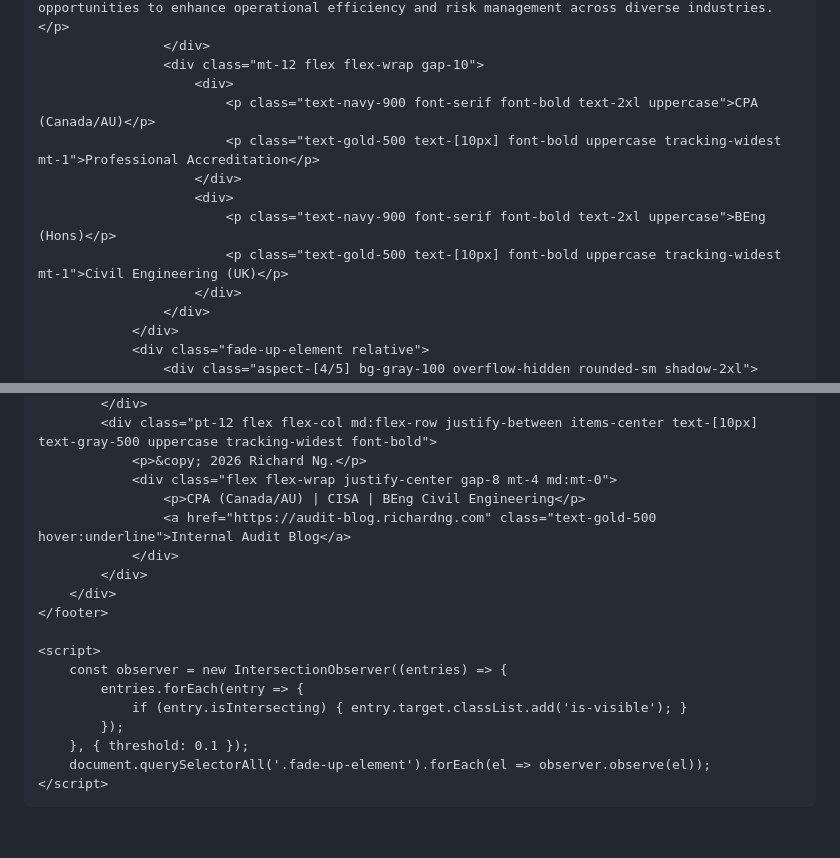
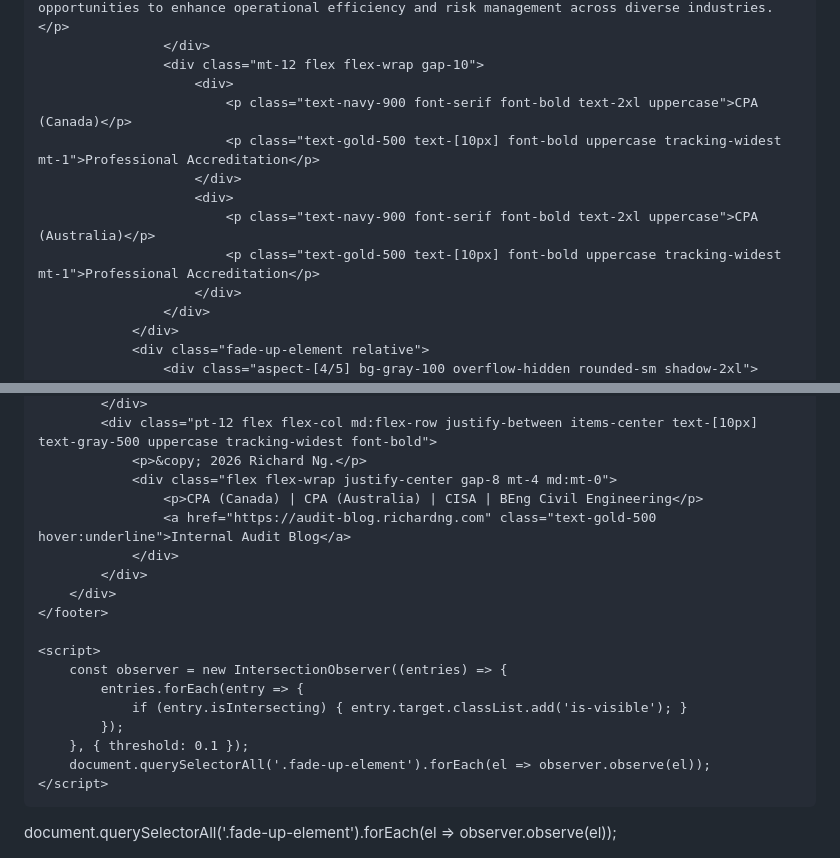
Before and after one commit to Richardng56/my-portfolio, a Markdown page: README.md, 2 parts joined by grey strips. Drawn GitHub-style; blank space fills up the shorter version.

```diff
--- a/README.md
+++ b/README.md
@@ -99,12 +99,12 @@
                     </div>
                     <div class="mt-12 flex flex-wrap gap-10">
                         <div>
-                            <p class="text-navy-900 font-serif font-bold text-2xl uppercase">CPA (Canada/AU)</p>
+                            <p class="text-navy-900 font-serif font-bold text-2xl uppercase">CPA (Canada)</p>
                             <p class="text-gold-500 text-[10px] font-bold uppercase tracking-widest mt-1">Professional Accreditation</p>
                         </div>
                         <div>
-                            <p class="text-navy-900 font-serif font-bold text-2xl uppercase">BEng (Hons)</p>
-                            <p class="text-gold-500 text-[10px] font-bold uppercase tracking-widest mt-1">Civil Engineering (UK)</p>
+                            <p class="text-navy-900 font-serif font-bold text-2xl uppercase">CPA (Australia)</p>
+                            <p class="text-gold-500 text-[10px] font-bold uppercase tracking-widest mt-1">Professional Accreditation</p>
                         </div>
                     </div>
                 </div>
@@ -257,7 +257,7 @@
             <div class="pt-12 flex flex-col md:flex-row justify-between items-center text-[10px] text-gray-500 uppercase tracking-widest font-bold">
                 <p>&copy; 2026 Richard Ng.</p>
                 <div class="flex flex-wrap justify-center gap-8 mt-4 md:mt-0">
-                    <p>CPA (Canada/AU) | CISA | BEng Civil Engineering</p>
+                    <p>CPA (Canada) | CPA (Australia) | CISA | BEng Civil Engineering</p>
                     <a href="https://audit-blog.richardng.com" class="text-gold-500 hover:underline">Internal Audit Blog</a>
                 </div>
             </div>
@@ -274,3 +274,7 @@
     </script>
 </body>
 </html>
+        document.querySelectorAll('.fade-up-element').forEach(el => observer.observe(el));
+    </script>
+</body>
+</html>
```
